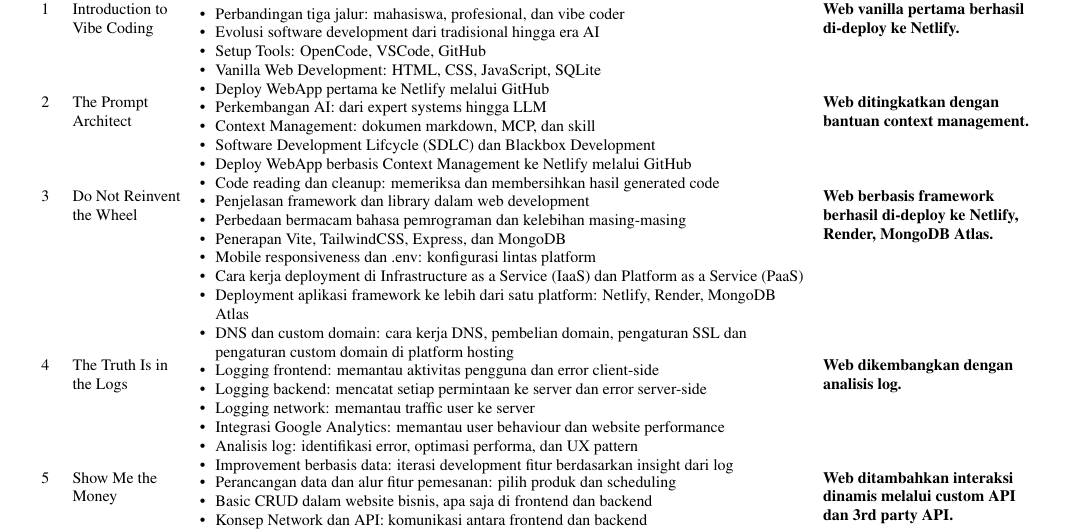
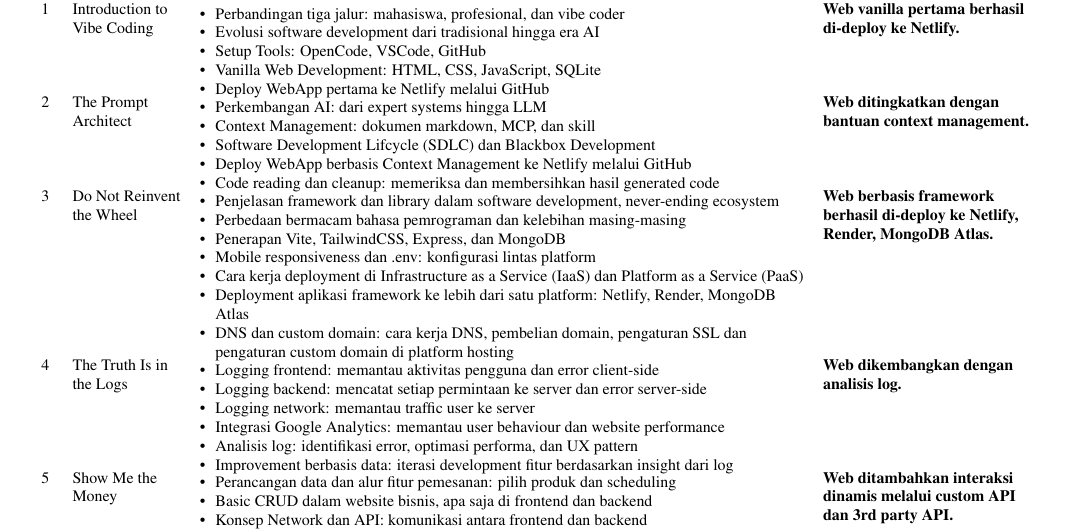
Before and after one commit to iZcy/genzcy, a LaTeX CV (curriculum.tex): part of the page, cut so that both start at the same text. Compiled offline with pdfLaTeX.

Commit message:
user edits

```diff
--- a/curriculum.tex
+++ b/curriculum.tex
@@ -63,7 +63,7 @@
 
 3 & Do Not Reinvent the Wheel
 & \begin{itemize}[nosep,leftmargin=*]
-\item Penjelasan framework dan library dalam web development
+\item Penjelasan framework dan library dalam software development, never-ending ecosystem
 \item Perbedaan bermacam bahasa pemrograman dan kelebihan masing-masing
 \item Penerapan Vite, TailwindCSS, Express, dan MongoDB
 \item Mobile responsiveness dan .env: konfigurasi lintas platform
```
Also changed, not shown: curriculum.pdf.
